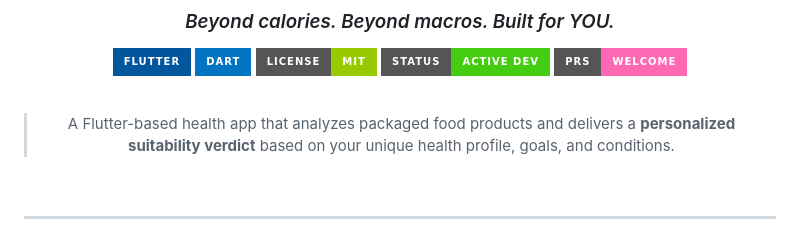
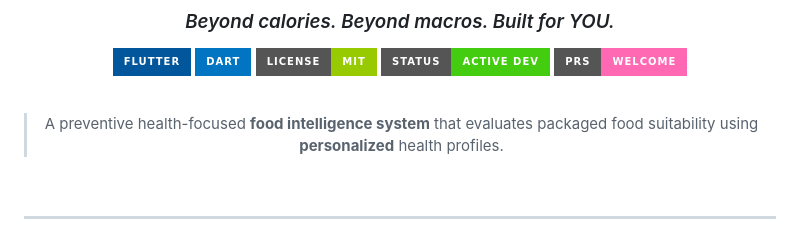
Before and after one commit to abhi-jithb/NutriDecide, a Markdown page: README.md, the part around the change. Rendered like a GitHub page; badges without logos.

Commit message:
Revise project description for clarity and focus

```diff
--- a/README.md
+++ b/README.md
@@ -12,8 +12,7 @@
 
 <br/>
 
-> A Flutter-based health app that analyzes packaged food products and delivers a **personalized suitability verdict** based on your unique health profile, goals, and conditions.
-
+> A preventive health-focused **food intelligence system** that evaluates packaged food suitability using **personalized** health profiles.
 <br/>
 
 ---
```
